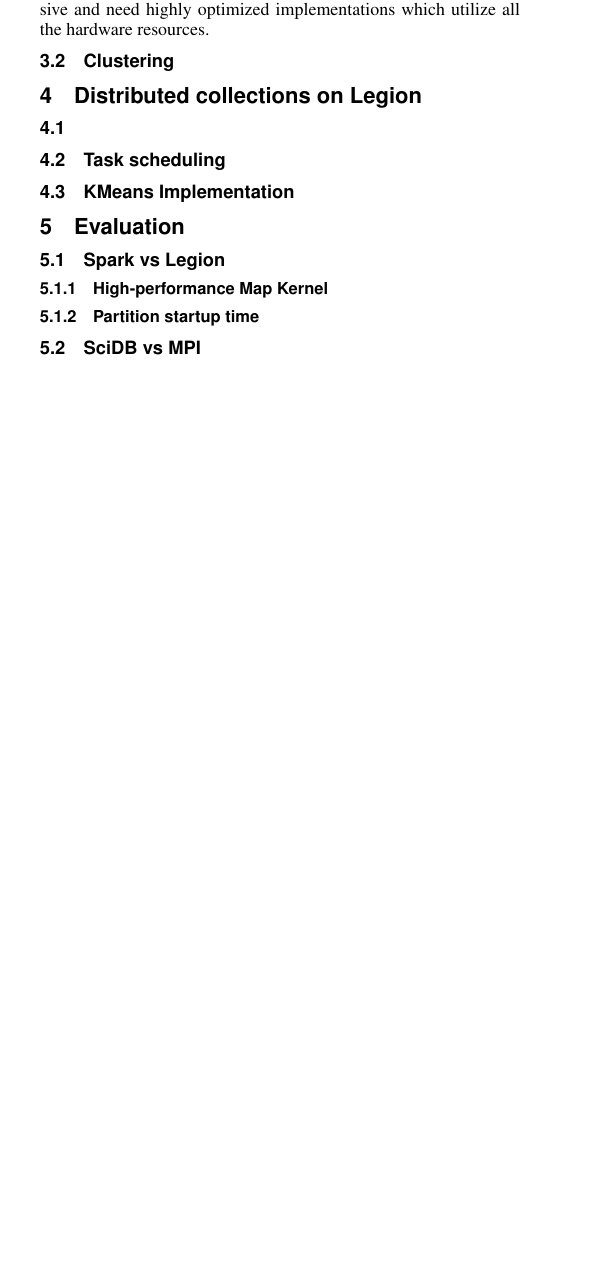
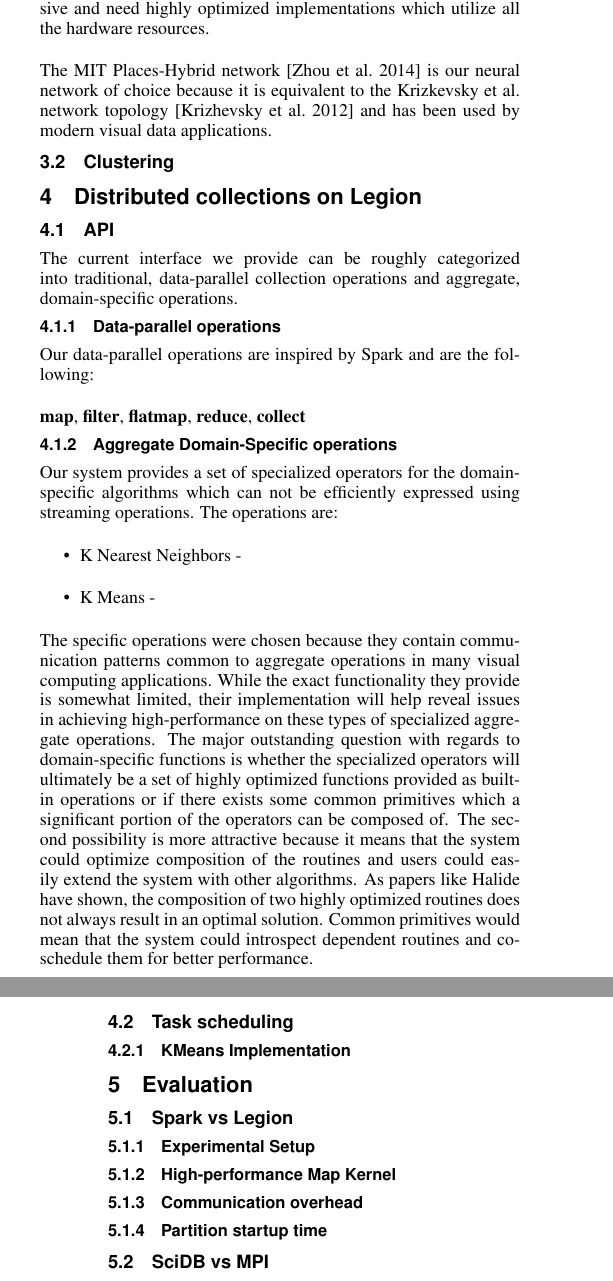
Before and after one commit to abpoms/712-final-paper, a LaTeX paper (final.tex): part of one column of page 2 of 5 before the commit and two parts of the columns of pages 2 and 3 of 6 after it, the two joined at a grey line, cut so that both start at the same text, the shorter picture padded with empty space. Compiled offline with pdfLaTeX.

Commit message:
Operations

```diff
--- a/final.tex
+++ b/final.tex
@@ -241,11 +241,53 @@
 especially the convolutions are very compute intensive and need highly optimized
 implementations which utilize all the hardware resources.
 
+The MIT Places-Hybrid network \cite{zhou2014learning} is our neural network of
+choice because it is equivalent to the Krizkevsky et al. network topology
+\cite{NIPS2012_4824} and has been used by modern visual data applications.
+
 \subsection{Clustering}
 
 \section{Distributed collections on Legion}
 
-\subsection{}
+\subsection{API}
+
+The current interface we provide can be roughly categorized into traditional,
+data-parallel collection operations and aggregate, domain-specific
+operations.
+
+\subsubsection{Data-parallel operations}
+Our data-parallel operations are inspired by Spark and are the
+following:
+
+\textbf{map}, \textbf{filter}, \textbf{flatmap}, \textbf{reduce},
+\textbf{collect}
+
+\subsubsection{Aggregate Domain-Specific operations}
+Our system provides a set of specialized operators for the domain-specific
+algorithms which can not be efficiently expressed using streaming
+operations. The operations are:
+
+\begin{itemize}
+\item K Nearest Neighbors -
+\item K Means -
+\end{itemize}
+
+The specific operations were chosen because they contain communication patterns
+common to aggregate operations in many visual computing applications. While the
+exact functionality they provide is somewhat limited, their implementation will
+help reveal issues in achieving high-performance on these types of specialized
+aggregate operations. The major outstanding question with regards to
+domain-specific functions is whether the specialized operators will ultimately
+be a set of highly optimized functions provided as built-in operations or if
+there exists some common primitives which a significant portion of the
+operators can be composed of. The second possibility is more attractive because
+it means that the system could optimize composition of the routines and users
+could easily extend the system with other algorithms. As papers like Halide
+have shown, the composition of two highly optimized routines does not always
+result in an optimal solution. Common primitives would mean that the system
+could introspect dependent routines and co-schedule them for better
+performance.
+
 
 % impedance mismatch with fixed sized regions
 %% Larger than memory
@@ -253,9 +295,10 @@
 
 \subsection{Task scheduling}
 
-\subsection{KMeans Implementation}
+\subsubsection{KMeans Implementation}
 
 \section{Evaluation}
 
 \subsection{Spark vs Legion}
 
+\subsubsection{Experimental Setup}
@@ -265,0 +314 @@
+\subsubsection{Communication overhead}
```
Also changed, not shown: final.bib (+19 -0 lines), figures/partition_dist.png (added), figures/scaling.png (added), final.tex (32 more changed lines).
